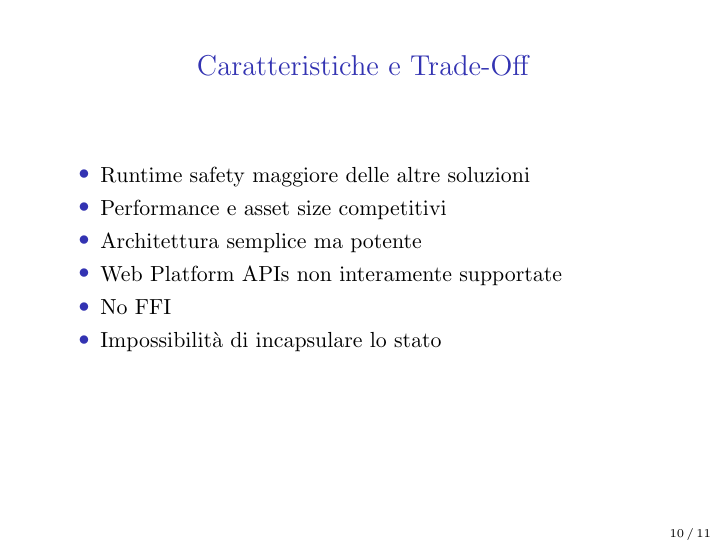
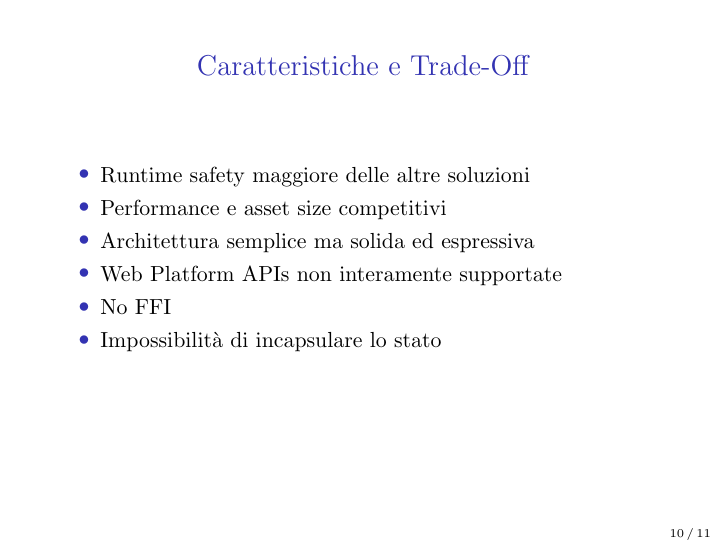
Before and after one commit to deivshon/bsc-thesis, LaTeX slides (slides/src/slides.tex): page 10 of 11. Compiled offline with pdfLaTeX.

Commit message:
refactor: ♻️ tweak conclusion slide

```diff
--- a/slides/src/slides.tex
+++ b/slides/src/slides.tex
@@ -168,7 +168,7 @@ app.ports.listenId.send(...);
   \begin{itemize}
     \item Runtime safety maggiore delle altre soluzioni
     \item Performance e asset size competitivi
-    \item Architettura semplice ma potente
+    \item Architettura semplice ma solida ed espressiva
     \item Web Platform APIs non interamente supportate
     \item No FFI
     \item Impossibilità di incapsulare lo stato
```
